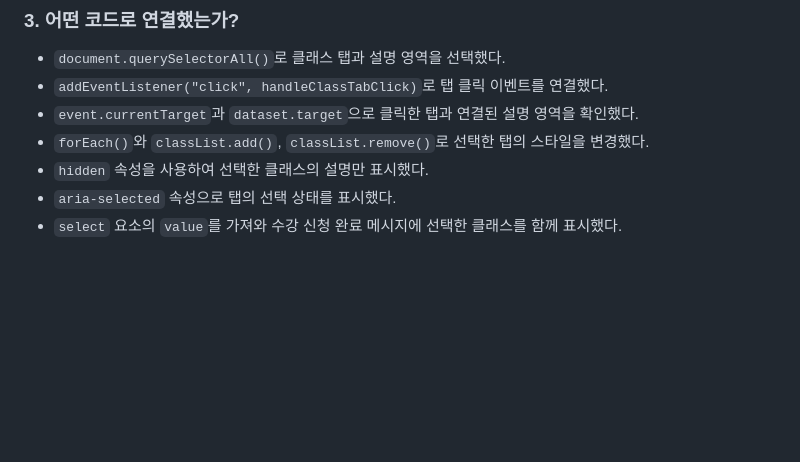
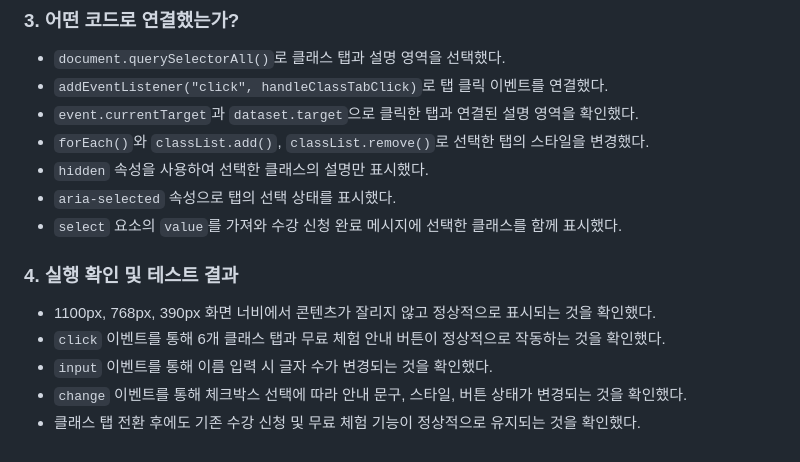
Before and after one commit to heeddobbak/uiuxprogramming, a Markdown page: README.md, the part around the change. Rendered like a GitHub page; blank space fills up the shorter version.

Commit message:
6주차 README 테스트 결과 보완

```diff
--- a/README.md
+++ b/README.md
@@ -61,3 +61,10 @@
 - `hidden` 속성을 사용하여 선택한 클래스의 설명만 표시했다.
 - `aria-selected` 속성으로 탭의 선택 상태를 표시했다.
 - `select` 요소의 `value`를 가져와 수강 신청 완료 메시지에 선택한 클래스를 함께 표시했다.
+
+### 4. 실행 확인 및 테스트 결과
+- 1100px, 768px, 390px 화면 너비에서 콘텐츠가 잘리지 않고 정상적으로 표시되는 것을 확인했다.
+- `click` 이벤트를 통해 6개 클래스 탭과 무료 체험 안내 버튼이 정상적으로 작동하는 것을 확인했다.
+- `input` 이벤트를 통해 이름 입력 시 글자 수가 변경되는 것을 확인했다.
+- `change` 이벤트를 통해 체크박스 선택에 따라 안내 문구, 스타일, 버튼 상태가 변경되는 것을 확인했다.
+- 클래스 탭 전환 후에도 기존 수강 신청 및 무료 체험 기능이 정상적으로 유지되는 것을 확인했다.
```
